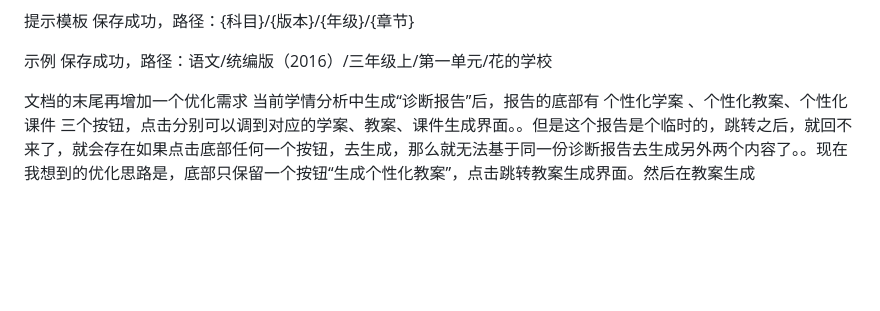
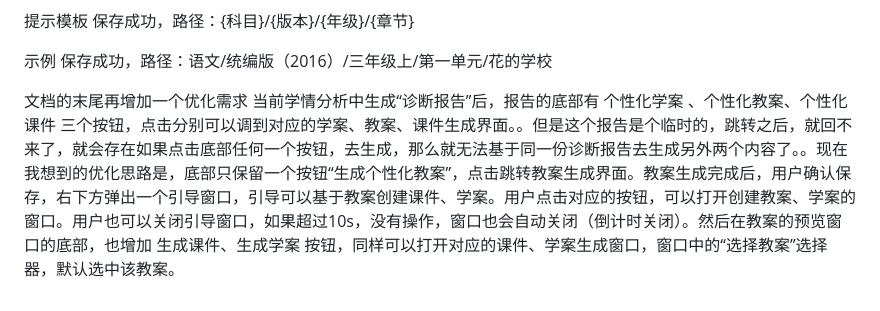
Before and after one commit to songwb89/outline, a Markdown page: 笔记.md, the part around the change. Drawn GitHub-style; blank space fills up the shorter version.

```diff
--- a/笔记.md
+++ b/笔记.md
@@ -45,4 +45,4 @@ AI讲课：选择在线课件窗口中，科目选择器。
 
 
 文档的末尾再增加一个优化需求
-当前学情分析中生成“诊断报告”后，报告的底部有 个性化学案 、个性化教案、个性化课件  三个按钮，点击分别可以调到对应的学案、教案、课件生成界面。。但是这个报告是个临时的，跳转之后，就回不来了，就会存在如果点击底部任何一个按钮，去生成，那么就无法基于同一份诊断报告去生成另外两个内容了。。现在我想到的优化思路是，底部只保留一个按钮“生成个性化教案”，点击跳转教案生成界面。然后在教案生成
+当前学情分析中生成“诊断报告”后，报告的底部有 个性化学案 、个性化教案、个性化课件  三个按钮，点击分别可以调到对应的学案、教案、课件生成界面。。但是这个报告是个临时的，跳转之后，就回不来了，就会存在如果点击底部任何一个按钮，去生成，那么就无法基于同一份诊断报告去生成另外两个内容了。。现在我想到的优化思路是，底部只保留一个按钮“生成个性化教案”，点击跳转教案生成界面。教案生成完成后，用户确认保存，右下方弹出一个引导窗口，引导可以基于教案创建课件、学案。用户点击对应的按钮，可以打开创建教案、学案的窗口。用户也可以关闭引导窗口，如果超过10s，没有操作，窗口也会自动关闭（倒计时关闭）。然后在教案的预览窗口的底部，也增加 生成课件、生成学案 按钮，同样可以打开对应的课件、学案生成窗口，窗口中的“选择教案”选择器，默认选中该教案。
```
Also changed, not shown: docs/1.0.8优化需求.md (+50 -0 lines), docs/登录优化.md (+3 -5 lines).
